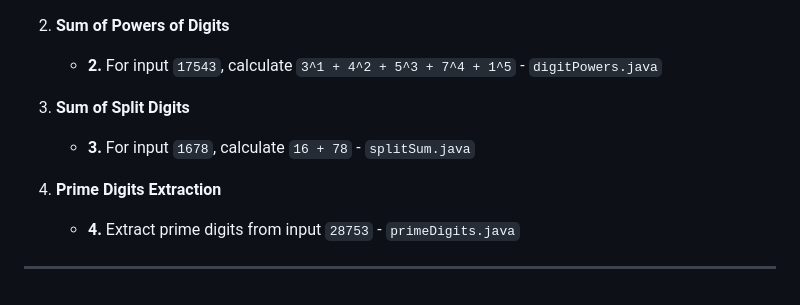
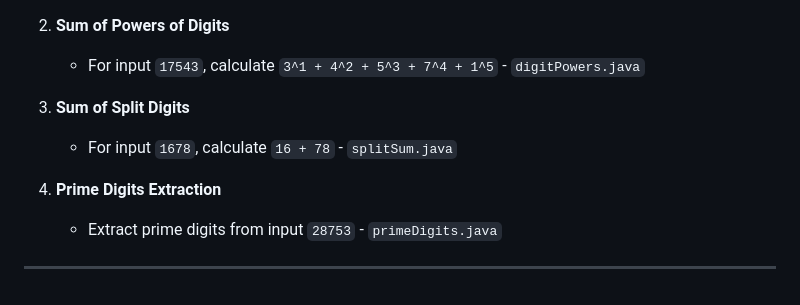
Before and after one commit to kiranraoboinapally/java-web-dev-practice, a Markdown page: ques.md, the part around one of its changes. Drawn GitHub-style.

```diff
--- a/ques.md
+++ b/ques.md
@@ -568,11 +568,11 @@ aKankKr
 
 2. **Sum of Powers of Digits**
-   - **2.** For input `17543`, calculate `3^1 + 4^2 + 5^3 + 7^4 + 1^5` - `digitPowers.java`
+   -  For input `17543`, calculate `3^1 + 4^2 + 5^3 + 7^4 + 1^5` - `digitPowers.java`
 
 3. **Sum of Split Digits**
-   - **3.** For input `1678`, calculate `16 + 78` - `splitSum.java`
+   -  For input `1678`, calculate `16 + 78` - `splitSum.java`
 
 4. **Prime Digits Extraction**
-   - **4.** Extract prime digits from input `28753` - `primeDigits.java`
+   -  Extract prime digits from input `28753` - `primeDigits.java`
 
 ---
```
Also changed, not shown: other parts of ques.md (+16 -16 lines).
